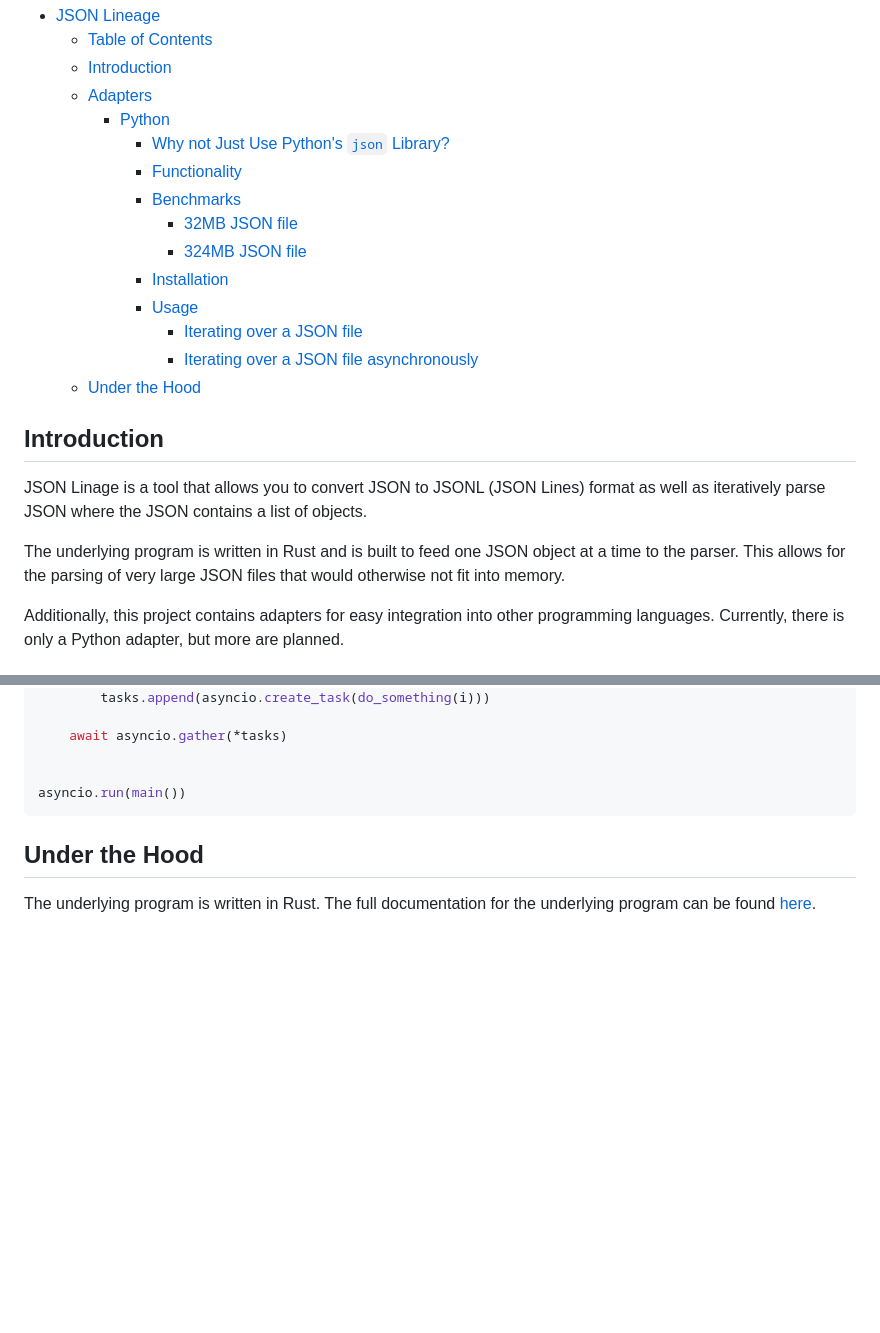
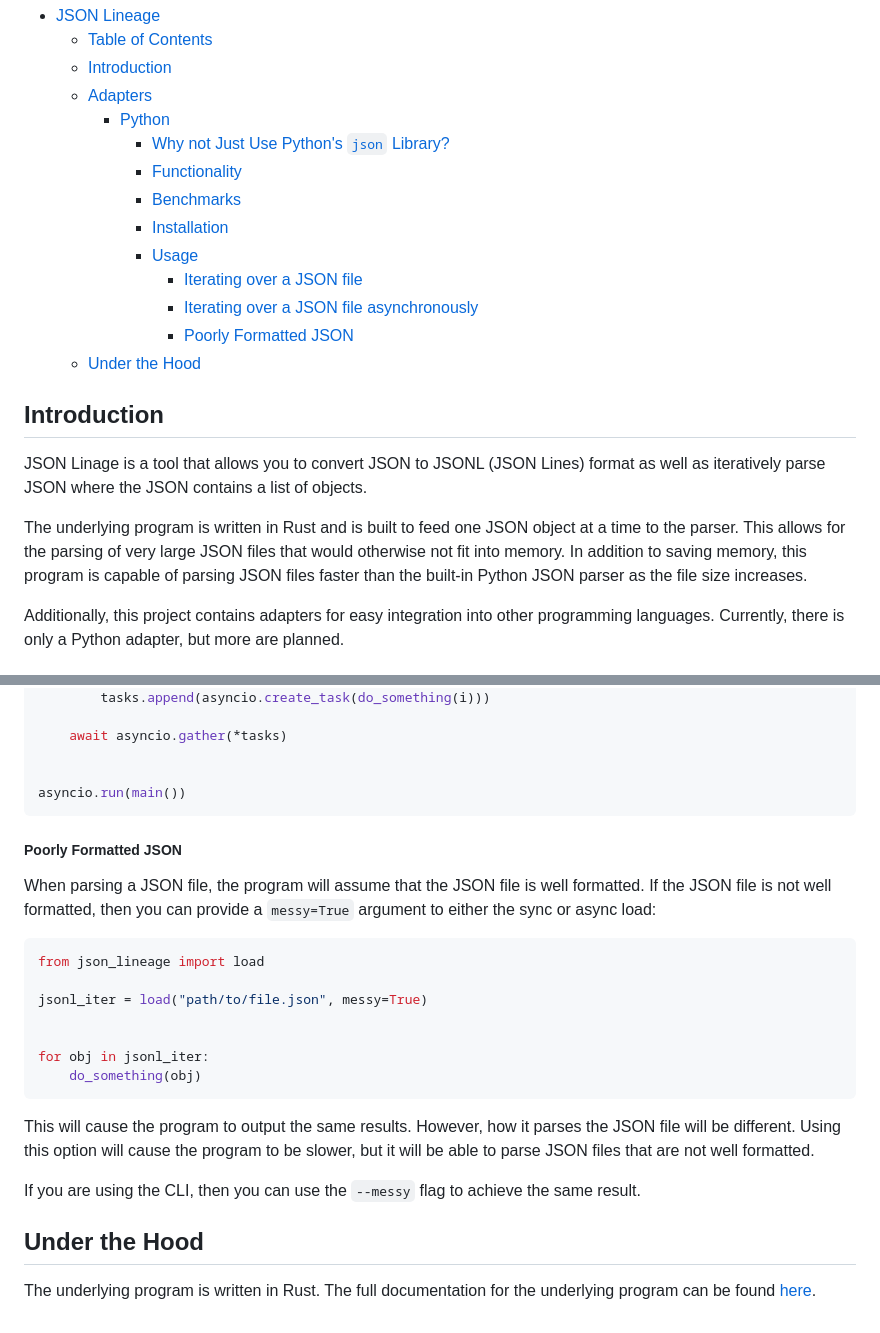
Before and after one commit to Salaah01/json-lineage, a Markdown page: README.md, 2 parts joined by grey strips. Rendered like a GitHub page; blank space fills up the shorter version.

````diff
--- a/README.md
+++ b/README.md
@@ -9,12 +9,11 @@
       - [Why not Just Use Python's `json` Library?](#why-not-just-use-pythons-json-library)
       - [Functionality](#functionality)
       - [Benchmarks](#benchmarks)
-        - [32MB JSON file](#32mb-json-file)
-        - [324MB JSON file](#324mb-json-file)
       - [Installation](#installation)
       - [Usage](#usage)
         - [Iterating over a JSON file](#iterating-over-a-json-file)
         - [Iterating over a JSON file asynchronously](#iterating-over-a-json-file-asynchronously)
+        - [Poorly Formatted JSON](#poorly-formatted-json)
   - [Under the Hood](#under-the-hood)
 
 
@@ -22,7 +21,7 @@
 
 JSON Linage is a tool that allows you to convert JSON to JSONL (JSON Lines) format as well as iteratively parse JSON where the JSON contains a list of objects.
 
-The underlying program is written in Rust and is built to feed one JSON object at a time to the parser. This allows for the parsing of very large JSON files that would otherwise not fit into memory.
+The underlying program is written in Rust and is built to feed one JSON object at a time to the parser. This allows for the parsing of very large JSON files that would otherwise not fit into memory. In addition to saving memory, this program is capable of parsing JSON files faster than the built-in Python JSON parser as the file size increases.
 
 Additionally, this project contains adapters for easy integration into other programming languages. Currently, there is only a Python adapter, but more are planned.
 
@@ -122,6 +119,23 @@ async def main():
 asyncio.run(main())
 ```
 
+##### Poorly Formatted JSON
+
+When parsing a JSON file, the program will assume that the JSON file is well formatted. If the JSON file is not well formatted, then you can provide a `messy=True` argument to either the sync or async load:
+
+```python
+from json_lineage import load
+
+jsonl_iter = load("path/to/file.json", messy=True)
+
+
+for obj in jsonl_iter:
+    do_something(obj)
+```
+
+This will cause the program to output the same results. However, how it parses the JSON file will be different. Using this option will cause the program to be slower, but it will be able to parse JSON files that are not well formatted.
+
+If you are using the CLI, then you can use the `--messy` flag to achieve the same result.
 
 ## Under the Hood
 
````
Also changed, not shown: other parts of README.md (+11 -13 lines), docs/benchmark/benchmark-memory-diff.jpg (added), docs/benchmark/benchmark-time-diff.jpg (added), 2 other files.
